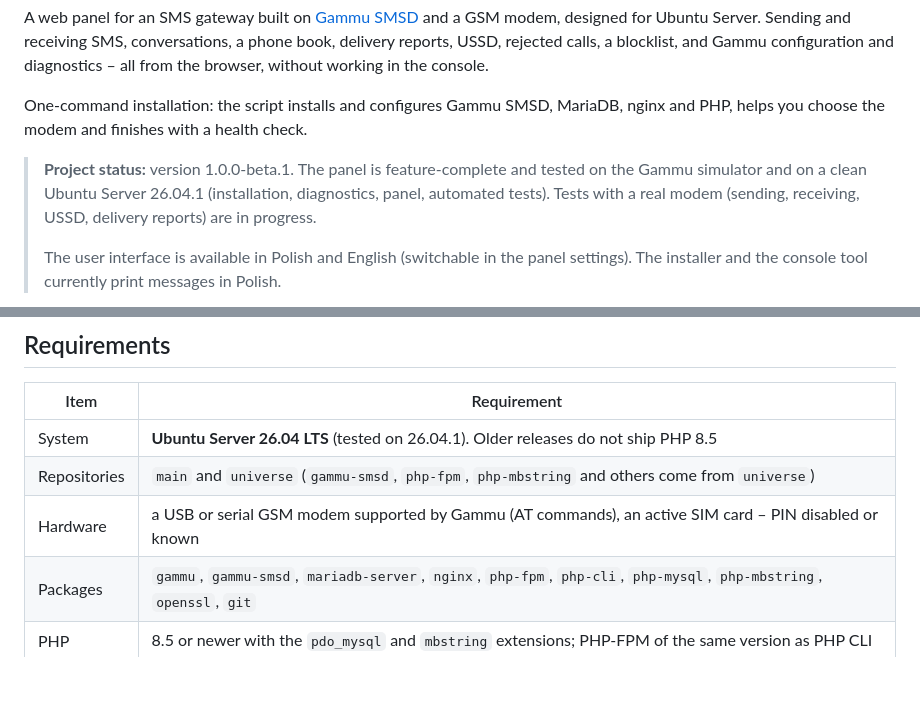
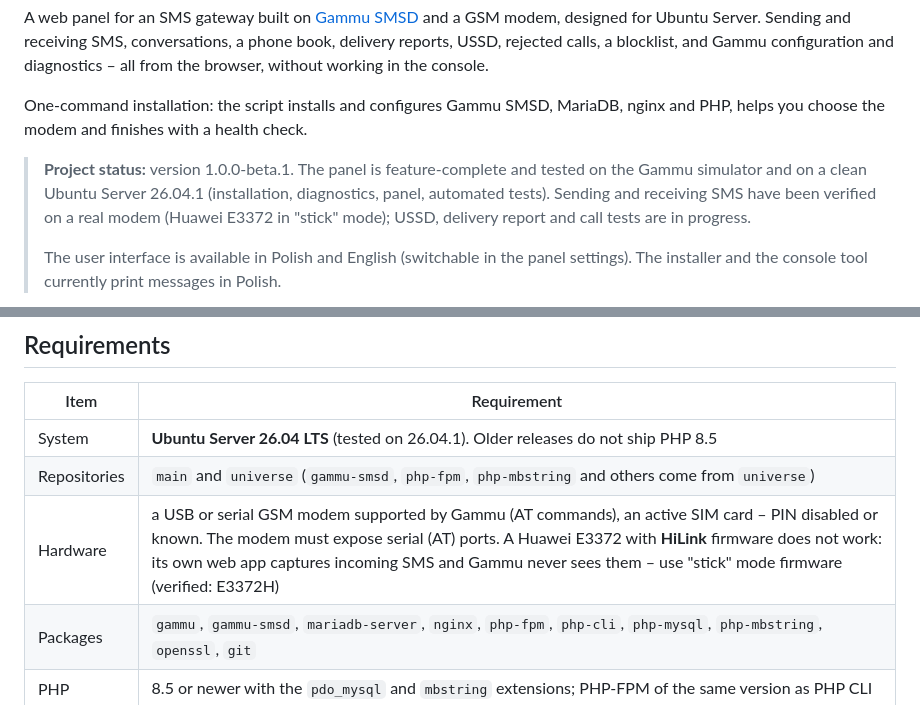
Before and after one commit to ookris/Gammu-SMSD-Web-UI, a Markdown page: README.en.md, 2 parts joined by grey strips. Rendered like a GitHub page; blank space fills up the shorter version.

```diff
--- a/README.en.md
+++ b/README.en.md
@@ -10,8 +10,8 @@ One-command installation: the script installs and configures Gammu SMSD, MariaDB
 the modem and finishes with a health check.
 
 > **Project status:** version 1.0.0-beta.1. The panel is feature-complete and tested on the Gammu simulator and on
-> a clean Ubuntu Server 26.04.1 (installation, diagnostics, panel, automated tests). Tests with a real modem
-> (sending, receiving, USSD, delivery reports) are in progress.
+> a clean Ubuntu Server 26.04.1 (installation, diagnostics, panel, automated tests). Sending and receiving SMS have been
+> verified on a real modem (Huawei E3372 in "stick" mode); USSD, delivery report and call tests are in progress.
 >
 > The user interface is available in Polish and English (switchable in the panel settings). The installer and the
 > console tool currently print messages in Polish.
@@ -143,7 +143,7 @@ external servers.
 |------|-------------|
 | System | **Ubuntu Server 26.04 LTS** (tested on 26.04.1). Older releases do not ship PHP 8.5 |
 | Repositories | `main` and `universe` (`gammu-smsd`, `php-fpm`, `php-mbstring` and others come from `universe`) |
-| Hardware | a USB or serial GSM modem supported by Gammu (AT commands), an active SIM card – PIN disabled or known |
+| Hardware | a USB or serial GSM modem supported by Gammu (AT commands), an active SIM card – PIN disabled or known. The modem must expose serial (AT) ports. A Huawei E3372 with **HiLink** firmware does not work: its own web app captures incoming SMS and Gammu never sees them – use "stick" mode firmware (verified: E3372H) |
 | Packages | `gammu`, `gammu-smsd`, `mariadb-server`, `nginx`, `php-fpm`, `php-cli`, `php-mysql`, `php-mbstring`, `openssl`, `git` |
 | PHP | 8.5 or newer with the `pdo_mysql` and `mbstring` extensions; PHP-FPM of the same version as PHP CLI |
 | Permissions | an account with `sudo`; MariaDB `root` access through the socket (Ubuntu default) |
```
Also changed, not shown: README.md (+3 -3 lines).
